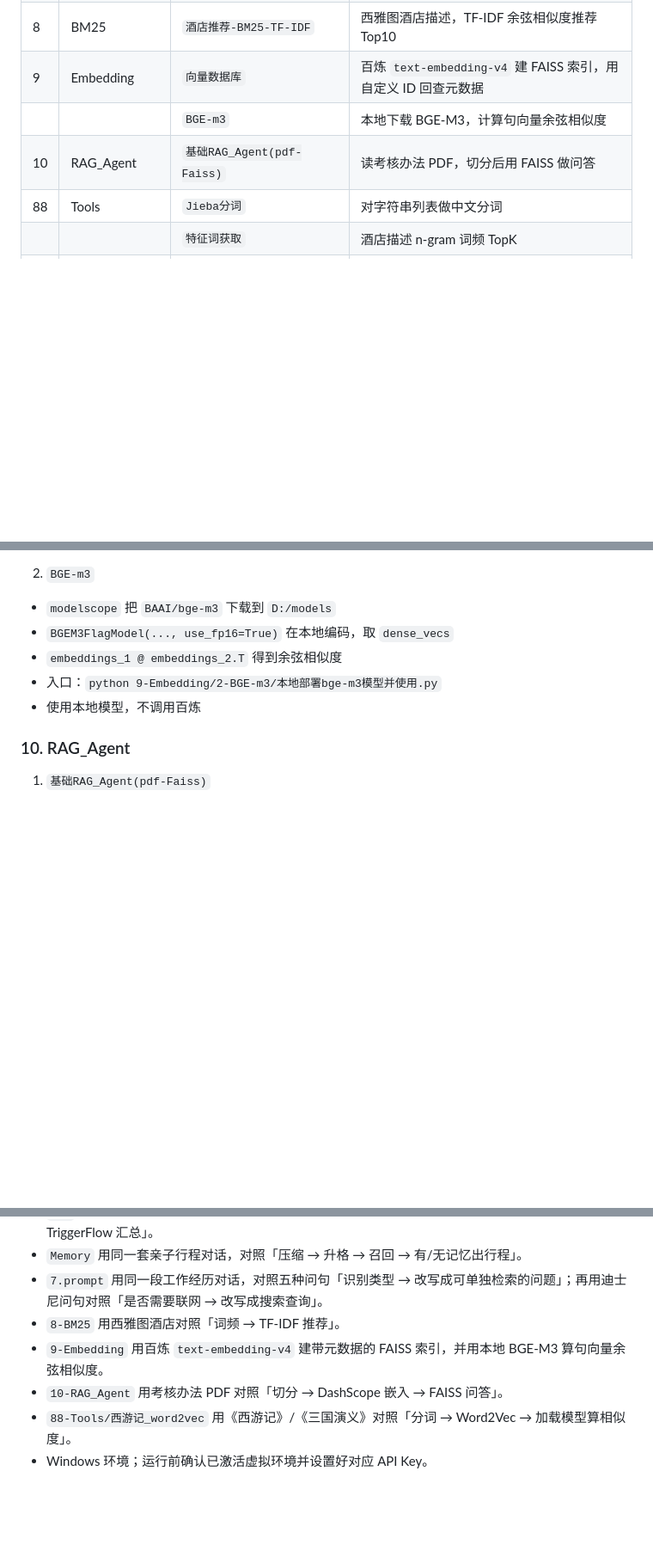
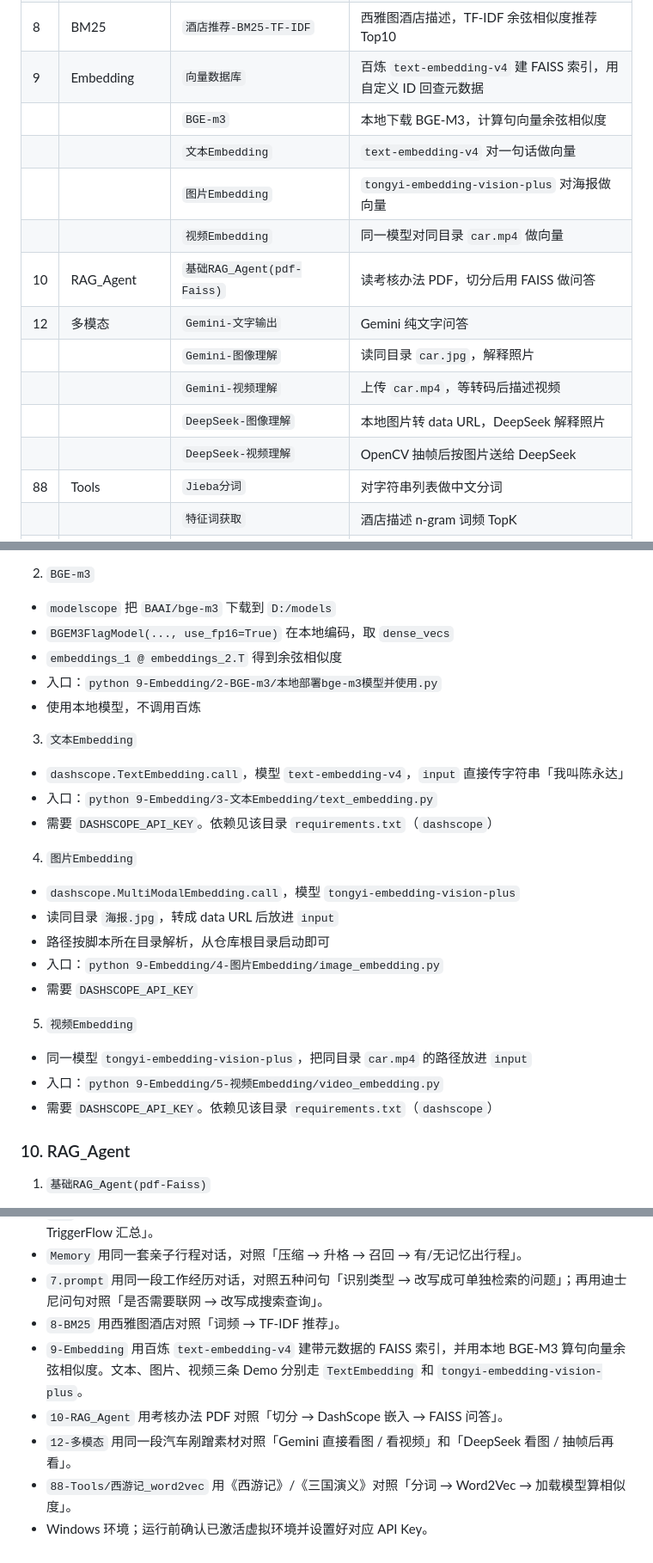
Before and after one commit to cydblack/studyAiCodeDemo, a Markdown page: README.md, 3 parts joined by grey strips. Shown at 86% size. Rendered like a GitHub page; blank space fills up the shorter version.

```diff
--- a/README.md
+++ b/README.md
@@ -32,7 +32,15 @@ Dylan 自用 AI / Agent / Demo 代码库，按照我自己的笔记顺序，按
 | 8   | BM25            | `酒店推荐-BM25-TF-IDF`    | 西雅图酒店描述，TF-IDF 余弦相似度推荐 Top10 |
 | 9   | Embedding       | `向量数据库`               | 百炼 `text-embedding-v4` 建 FAISS 索引，用自定义 ID 回查元数据 |
 |     |                 | `BGE-m3`              | 本地下载 BGE-M3，计算句向量余弦相似度        |
+|     |                 | `文本Embedding`         | `text-embedding-v4` 对一句话做向量     |
+|     |                 | `图片Embedding`         | `tongyi-embedding-vision-plus` 对海报做向量 |
+|     |                 | `视频Embedding`         | 同一模型对同目录 `car.mp4` 做向量        |
 | 10  | RAG_Agent       | `基础RAG_Agent(pdf-Faiss)` | 读考核办法 PDF，切分后用 FAISS 做问答     |
+| 12  | 多模态             | `Gemini-文字输出`          | Gemini 纯文字问答                  |
+|     |                 | `Gemini-图像理解`          | 读同目录 `car.jpg`，解释照片           |
+|     |                 | `Gemini-视频理解`          | 上传 `car.mp4`，等转码后描述视频          |
+|     |                 | `DeepSeek-图像理解`        | 本地图片转 data URL，DeepSeek 解释照片  |
+|     |                 | `DeepSeek-视频理解`        | OpenCV 抽帧后按图片送给 DeepSeek      |
 | 88  | Tools           | `Jieba分词`             | 对字符串列表做中文分词                  |
 |     |                 | `特征词获取`               | 酒店描述 n-gram 词频 TopK          |
 |     |                 | `gui-plus`            | 截图转 GUI 操作（从仓库根目录迁入）         |
@@ -248,6 +263,20 @@ $env:DAYTONA_API_KEY="你的key"
   - `embeddings_1 @ embeddings_2.T` 得到余弦相似度
   - 入口：`python 9-Embedding/2-BGE-m3/本地部署bge-m3模型并使用.py`
   - 使用本地模型，不调用百炼
+3. `文本Embedding`
+  - `dashscope.TextEmbedding.call`，模型 `text-embedding-v4`，`input` 直接传字符串「我叫陈永达」
+  - 入口：`python 9-Embedding/3-文本Embedding/text_embedding.py`
+  - 需要 `DASHSCOPE_API_KEY`。依赖见该目录 `requirements.txt`（`dashscope`）
+4. `图片Embedding`
+  - `dashscope.MultiModalEmbedding.call`，模型 `tongyi-embedding-vision-plus`
+  - 读同目录 `海报.jpg`，转成 data URL 后放进 `input`
+  - 路径按脚本所在目录解析，从仓库根目录启动即可
+  - 入口：`python 9-Embedding/4-图片Embedding/image_embedding.py`
+  - 需要 `DASHSCOPE_API_KEY`
+5. `视频Embedding`
+  - 同一模型 `tongyi-embedding-vision-plus`，把同目录 `car.mp4` 的路径放进 `input`
+  - 入口：`python 9-Embedding/5-视频Embedding/video_embedding.py`
+  - 需要 `DASHSCOPE_API_KEY`。依赖见该目录 `requirements.txt`（`dashscope`）
 
 
 ### 10. RAG_Agent
@@ -328,7 +387,8 @@ $env:DAYTONA_API_KEY="你的key"
 - `Memory` 用同一套亲子行程对话，对照「压缩 → 升格 → 召回 → 有/无记忆出行程」。
 - `7.prompt` 用同一段工作经历对话，对照五种问句「识别类型 → 改写成可单独检索的问题」；再用迪士尼问句对照「是否需要联网 → 改写成搜索查询」。
 - `8-BM25` 用西雅图酒店对照「词频 → TF-IDF 推荐」。
-- `9-Embedding` 用百炼 `text-embedding-v4` 建带元数据的 FAISS 索引，并用本地 BGE-M3 算句向量余弦相似度。
+- `9-Embedding` 用百炼 `text-embedding-v4` 建带元数据的 FAISS 索引，并用本地 BGE-M3 算句向量余弦相似度。文本、图片、视频三条 Demo 分别走 `TextEmbedding` 和 `tongyi-embedding-vision-plus`。
 - `10-RAG_Agent` 用考核办法 PDF 对照「切分 → DashScope 嵌入 → FAISS 问答」。
+- `12-多模态` 用同一段汽车剐蹭素材对照「Gemini 直接看图 / 看视频」和「DeepSeek 看图 / 抽帧后再看」。
 - `88-Tools/西游记_word2vec` 用《西游记》/《三国演义》对照「分词 → Word2Vec → 加载模型算相似度」。
 - Windows 环境；运行前确认已激活虚拟环境并设置好对应 API Key。
```
Also changed, not shown: other parts of README.md (+40 -3 lines).
